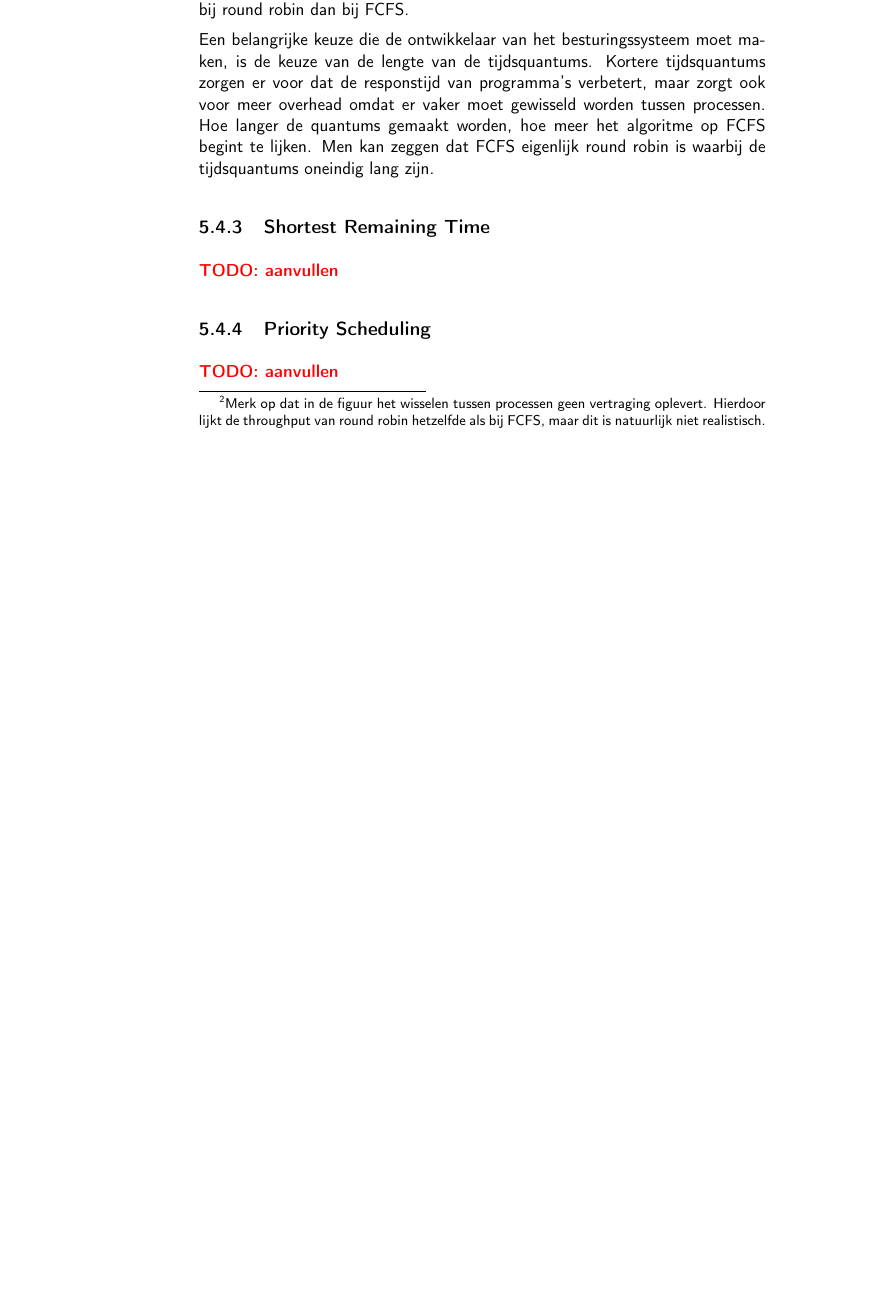
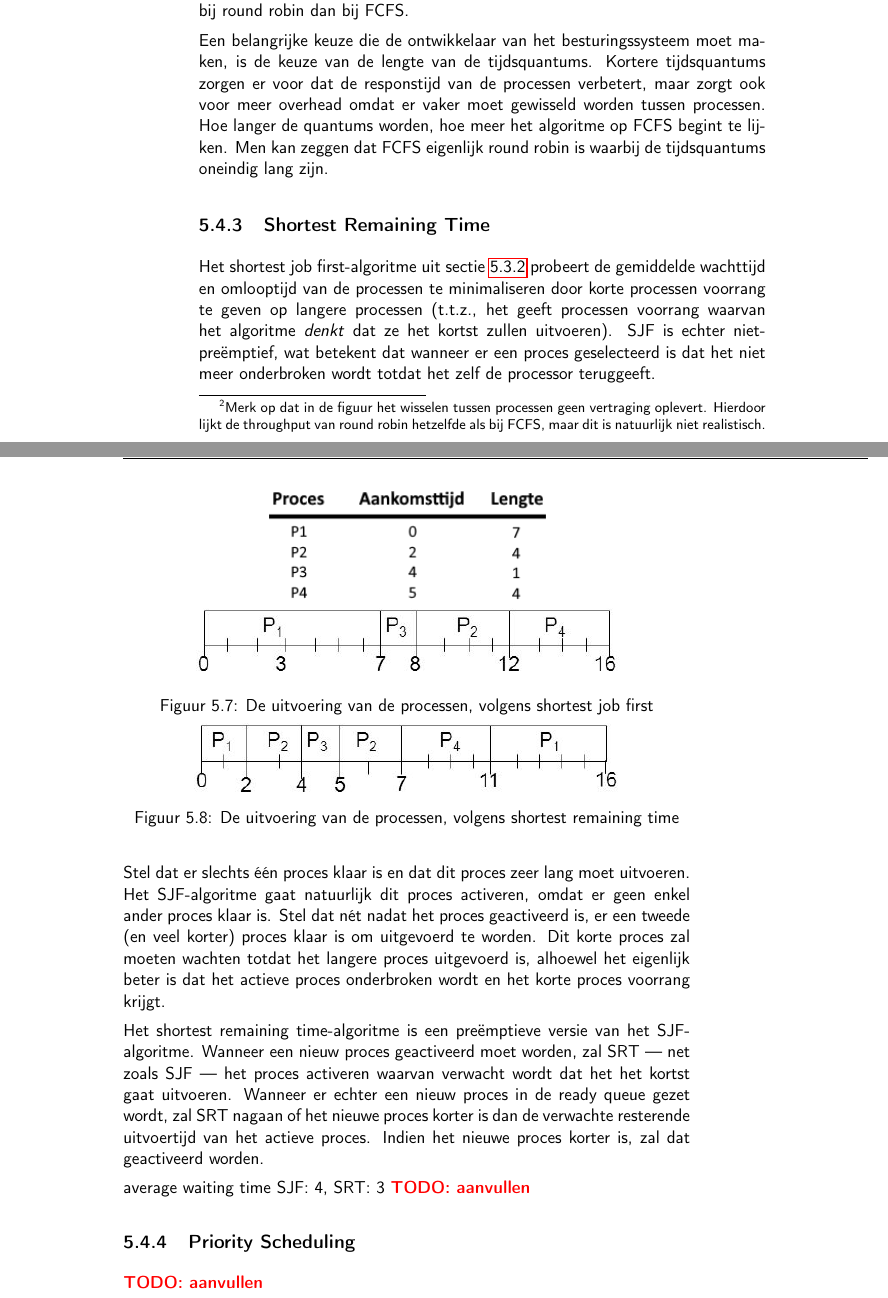
Before and after one commit to pieterphilippaerts/Cursus.Besturingssystemen1, a LaTeX thesis (bs_cursus.tex, which reads bs_cursus_h5_Procesbeheer.tex): part of page 86 of 116 before the commit and two parts of pages 86 and 87 of 116 after it, the two joined at a grey line, cut so that both start at the same text, the shorter picture padded with empty space. Compiled offline with pdfLaTeX.

Commit message:
update processen

```diff
--- a/bs_cursus_h5_Procesbeheer.tex
+++ b/bs_cursus_h5_Procesbeheer.tex
@@ -482,10 +480,26 @@ Wanneer het proces blokkeert (bijv. omdat het een bestand wil lezen) voordat zij
 
 Net als het FCFS-algoritme is round robin een eerlijk algoritme zonder starvation. Omwille van de korte quantums zal een proces de processor ook nooit voor lange tijd kunnen opeisen. Hierdoor zal elk proces snel aan de beurt komen, wat de responstijd van het algortime sterk verbetert. Langs de andere kant zorgt het frequente wisselen van processen weer voor een extra overhead en zal de doorvoer iets minder goed zijn dan bij FCFS. Figuur~\ref{fig:schedrr} toont de uitvoer van het round robin-algoritme\footnote{Merk op dat in de figuur het wisselen tussen processen geen vertraging oplevert. Hierdoor lijkt de throughput van round robin hetzelfde als bij FCFS, maar dit is natuurlijk niet realistisch.}. Vergelijk deze figuur met de uitvoer van FCFS (figuur~\ref{fig:schedfcfs}) en verifieer dat voor korte processen (bijv. proces 1) de responstijd veel korter is bij round robin dan bij FCFS.
 
-Een belangrijke keuze die de ontwikkelaar van het besturingssysteem moet maken, is de keuze van de lengte van de tijdsquantums. Kortere tijdsquantums zorgen er voor dat de responstijd van programma's verbetert, maar zorgt ook voor meer overhead omdat er vaker moet gewisseld worden tussen processen. Hoe langer de quantums gemaakt worden, hoe meer het algoritme op FCFS begint te lijken. Men kan zeggen dat FCFS eigenlijk round robin is waarbij de tijdsquantums oneindig lang zijn.
+Een belangrijke keuze die de ontwikkelaar van het besturingssysteem moet maken, is de keuze van de lengte van de tijdsquantums. Kortere tijdsquantums zorgen er voor dat de responstijd van de processen verbetert, maar zorgt ook voor meer overhead omdat er vaker moet gewisseld worden tussen processen. Hoe langer de quantums worden, hoe meer het algoritme op FCFS begint te lijken. Men kan zeggen dat FCFS eigenlijk round robin is waarbij de tijdsquantums oneindig lang zijn.
 
 \subsection{Shortest Remaining Time}
 
+Het shortest job first-algoritme uit sectie~\ref{sec:sjf} probeert de gemiddelde wachttijd en omlooptijd van de processen te minimaliseren door korte processen voorrang te geven op langere processen (t.t.z., het geeft processen voorrang waarvan het algoritme \emph{denkt} dat ze het kortst zullen uitvoeren). SJF is echter niet-pre\"emptief, wat betekent dat wanneer er een proces geselecteerd is dat het niet meer onderbroken wordt totdat het zelf de processor teruggeeft.
+
+Stel dat er slechts \'e\'en proces klaar is en dat dit proces zeer lang moet uitvoeren. Het SJF-algoritme gaat natuurlijk dit proces activeren, omdat er geen enkel ander proces klaar is. Stel dat n\'et nadat het proces geactiveerd is, er een tweede (en veel korter) proces klaar is om uitgevoerd te worden. Dit korte proces zal moeten wachten totdat het langere proces uitgevoerd is, alhoewel het eigenlijk beter is dat het actieve proces onderbroken wordt en het korte proces voorrang krijgt.
+
+Het shortest remaining time-algoritme is een pre\"emptieve versie van het SJF-algoritme. Wanneer een nieuw proces geactiveerd moet worden, zal SRT --- net zoals SJF --- het proces activeren waarvan verwacht wordt dat het het kortst gaat uitvoeren. Wanneer er echter een nieuw proces in de ready queue gezet wordt, zal SRT nagaan of het nieuwe proces korter is dan de verwachte resterende uitvoertijd van het actieve proces. Indien het nieuwe proces korter is, zal dat geactiveerd worden.
+
+\begin{figure}
+\centering
+  \includegraphics[width=0.5\linewidth]{images/srtsjfvgl-1.png}
+  \includegraphics[width=0.75\linewidth]{images/srtsjfvgl-sjf.png}
+  \caption{De uitvoering van de processen, volgens shortest job first}
+  \includegraphics[width=0.75\linewidth]{images/srtsjfvgl-srt.png}
+  \caption{De uitvoering van de processen, volgens shortest remaining time}
+\end{figure}
+
+average waiting time SJF: 4, SRT: 3
 \TODO{aanvullen}
 
 \subsection{Priority Scheduling}
```
Also changed, not shown: images/srtsjfvgl-1.png (added), images/srtsjfvgl-sjf.png (added), images/srtsjfvgl-srt.png (added), bs_cursus_h5_Procesbeheer.tex (19 more changed lines).
